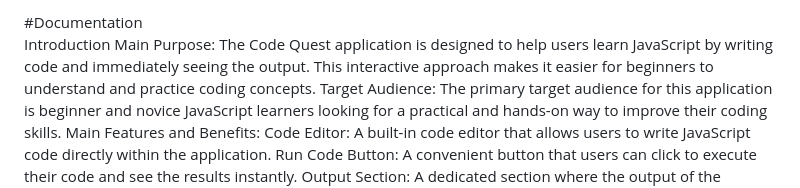
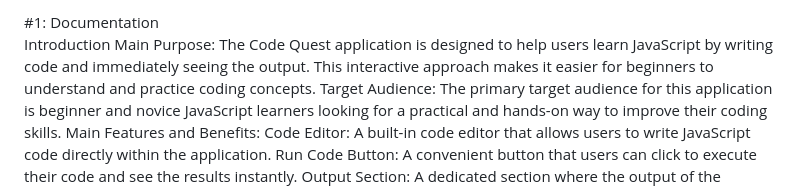
Before and after one commit to EddMarwa/CodeQuest, a Markdown page: README.md, the part around the change. Drawn GitHub-style.

```diff
--- a/README.md
+++ b/README.md
@@ -1,4 +1,4 @@
-#Documentation<br>
+#1: Documentation<br>
 Introduction
 Main Purpose:
 The Code Quest application is designed to help users learn JavaScript by writing code and immediately seeing the output. This interactive approach makes it easier for beginners to understand and practice coding concepts.
```
